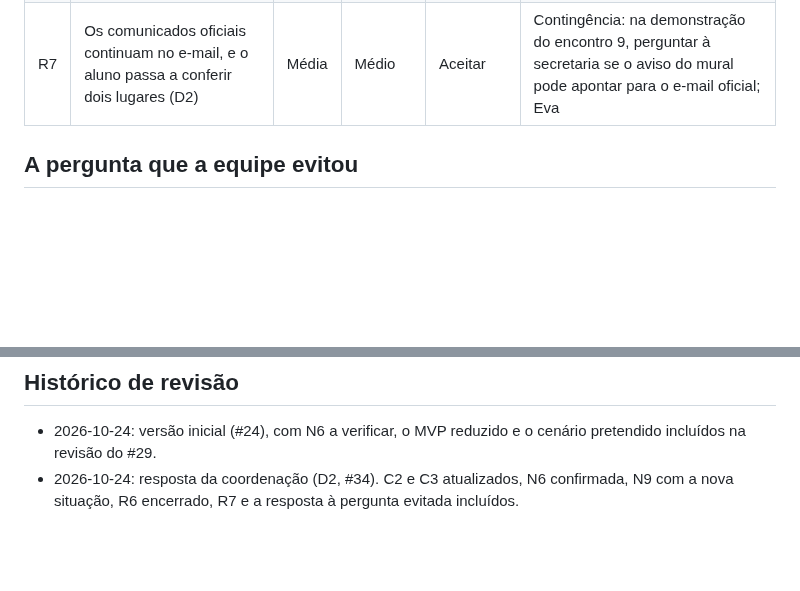
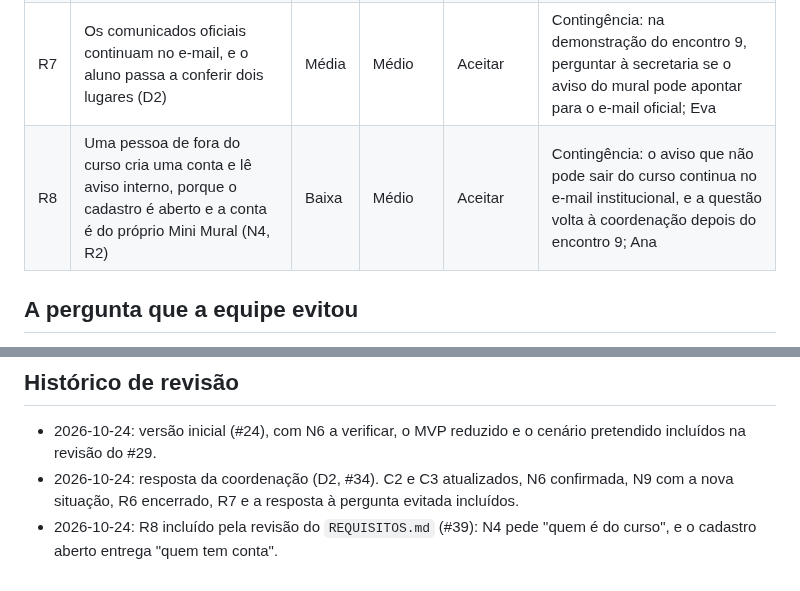
Before and after one commit to jacksongomesbr/uft-cc-es-mini-mural, a Markdown page: DESCOBERTA.md, 2 parts joined by grey strips. Rendered like a GitHub page; blank space fills up the shorter version.

Commit message:
docs: registrar o risco R8, aviso interno lido por quem não é do curso
A revisão do REQUISITOS.md mostrou que N4 pede mais do que o cadastro
aberto entrega. A diferença fica registrada como risco aceito, com
contingência.

Closes #39

Co-Authored-By: Claude Opus 5.5 <noreply@anthropic.com>

```diff
--- a/DESCOBERTA.md
+++ b/DESCOBERTA.md
@@ -226,6 +226,7 @@ tiver a resposta esperada.
 | R5 | A publicação aberta repete a poluição dos grupos de mensagem (C2) | Média | Médio | Aceitar | Contingência: autor visível em todo aviso, e C2 revisto depois da primeira demonstração; Ana |
 | R6 | A coordenação não decide quem publica e quem arquiva até o encontro 5 (C2, C3) | Média | Alto | Mitigar | Encerrado em 2026-10-24: a coordenação respondeu por meio da secretaria (D2), e C2 volta à pauta depois do encontro 9; Eva |
 | R7 | Os comunicados oficiais continuam no e-mail, e o aluno passa a conferir dois lugares (D2) | Média | Médio | Aceitar | Contingência: na demonstração do encontro 9, perguntar à secretaria se o aviso do mural pode apontar para o e-mail oficial; Eva |
+| R8 | Uma pessoa de fora do curso cria uma conta e lê aviso interno, porque o cadastro é aberto e a conta é do próprio Mini Mural (N4, R2) | Baixa | Médio | Aceitar | Contingência: o aviso que não pode sair do curso continua no e-mail institucional, e a questão volta à coordenação depois do encontro 9; Ana |
 
 ## A pergunta que a equipe evitou
 
@@ -244,3 +245,4 @@ está em R7.
 
 - 2026-10-24: versão inicial (#24), com N6 a verificar, o MVP reduzido e o cenário pretendido incluídos na revisão do #29.
 - 2026-10-24: resposta da coordenação (D2, #34). C2 e C3 atualizados, N6 confirmada, N9 com a nova situação, R6 encerrado, R7 e a resposta à pergunta evitada incluídos.
+- 2026-10-24: R8 incluído pela revisão do `REQUISITOS.md` (#39): N4 pede "quem é do curso", e o cadastro aberto entrega "quem tem conta".
```
